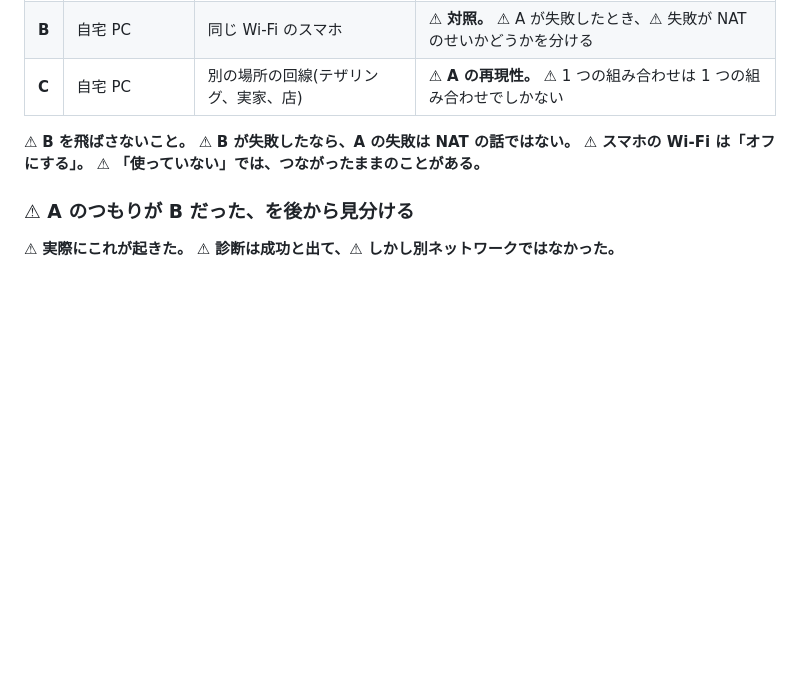
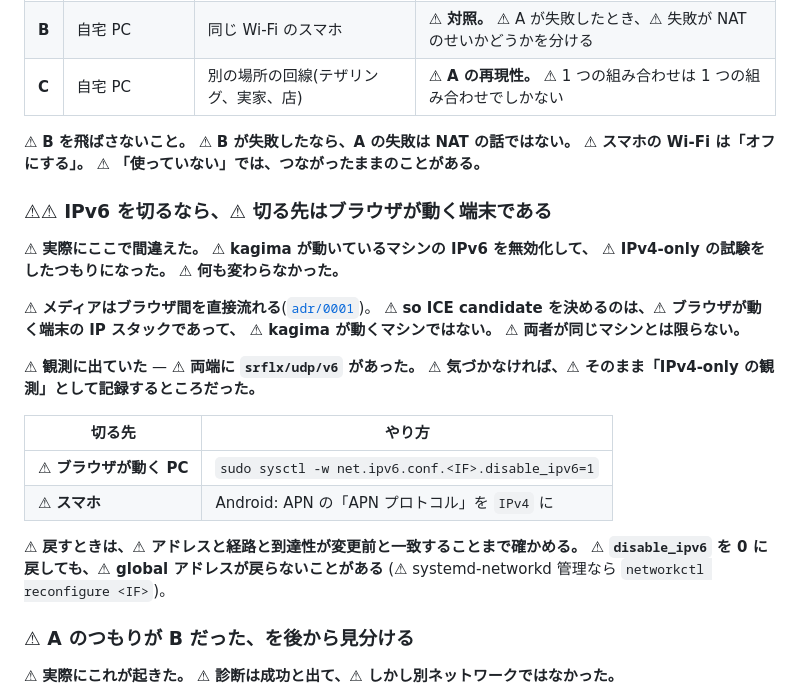
Before and after one commit to hidetzu/kagima, a Markdown page: docs/FIELD-TEST.md, the part around the change. Drawn GitHub-style; blank space fills up the shorter version.

```diff
--- a/docs/FIELD-TEST.md
+++ b/docs/FIELD-TEST.md
@@ -151,6 +151,27 @@ curl -s -X POST "$TUNNEL/api/rooms" | grep -o '"shareUrl":"[^"]*"'
 ⚠ **B を飛ばさないこと。** ⚠ **B が失敗したなら、A の失敗は NAT の話ではない。**
 ⚠ **スマホの Wi-Fi は「オフにする」。** ⚠ **「使っていない」では、つながったままのことがある。**
 
+### ⚠⚠ IPv6 を切るなら、⚠ 切る先はブラウザが動く端末である
+
+⚠ **実際にここで間違えた。** ⚠ **kagima が動いているマシンの IPv6 を無効化して、
+⚠ IPv4-only の試験をしたつもりになった。** ⚠ **何も変わらなかった。**
+
+⚠ **メディアはブラウザ間を直接流れる**([`adr/0001`](adr/0001-keep-media-peer-to-peer-and-off-our-servers.md))。
+⚠ **so ICE candidate を決めるのは、⚠ ブラウザが動く端末の IP スタックであって、
+⚠ kagima が動くマシンではない。** ⚠ **両者が同じマシンとは限らない。**
+
+⚠ **観測に出ていた** — ⚠ **両端に `srflx/udp/v6` があった。**
+⚠ **気づかなければ、⚠ そのまま「IPv4-only の観測」として記録するところだった。**
+
+| 切る先 | やり方 |
+|---|---|
+| ⚠ **ブラウザが動く PC** | `sudo sysctl -w net.ipv6.conf.<IF>.disable_ipv6=1` |
+| ⚠ **スマホ** | Android: APN の「APN プロトコル」を `IPv4` に |
+
+⚠ **戻すときは、⚠ アドレスと経路と到達性が変更前と一致することまで確かめる。**
+⚠ **`disable_ipv6` を 0 に戻しても、⚠ global アドレスが戻らないことがある**
+(⚠ systemd-networkd 管理なら `networkctl reconfigure <IF>`)。
+
 ### ⚠ A のつもりが B だった、を後から見分ける
 
 ⚠ **実際にこれが起きた。** ⚠ **診断は成功と出て、⚠ しかし別ネットワークではなかった。**
```
Also changed, not shown: docs/SPEC.md (+1 -1 lines), docs/adr/0013-ship-v0-1-0-with-stun-only-and-say-so-when-it-does-not-reach.md (added, +92 -0 lines).
